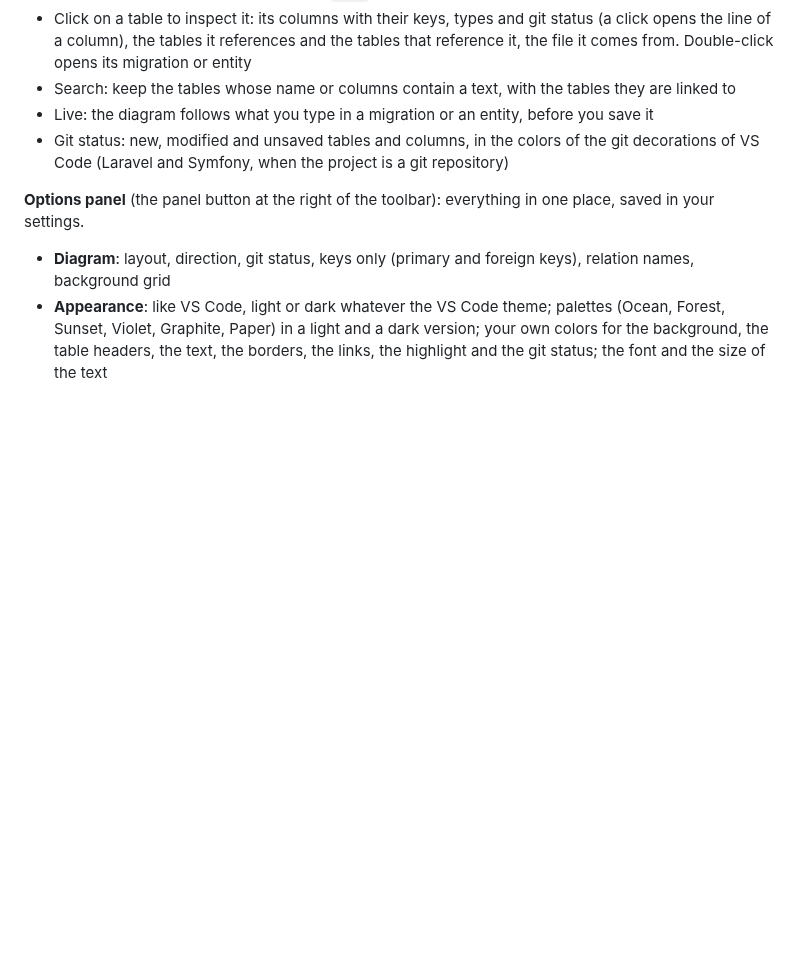
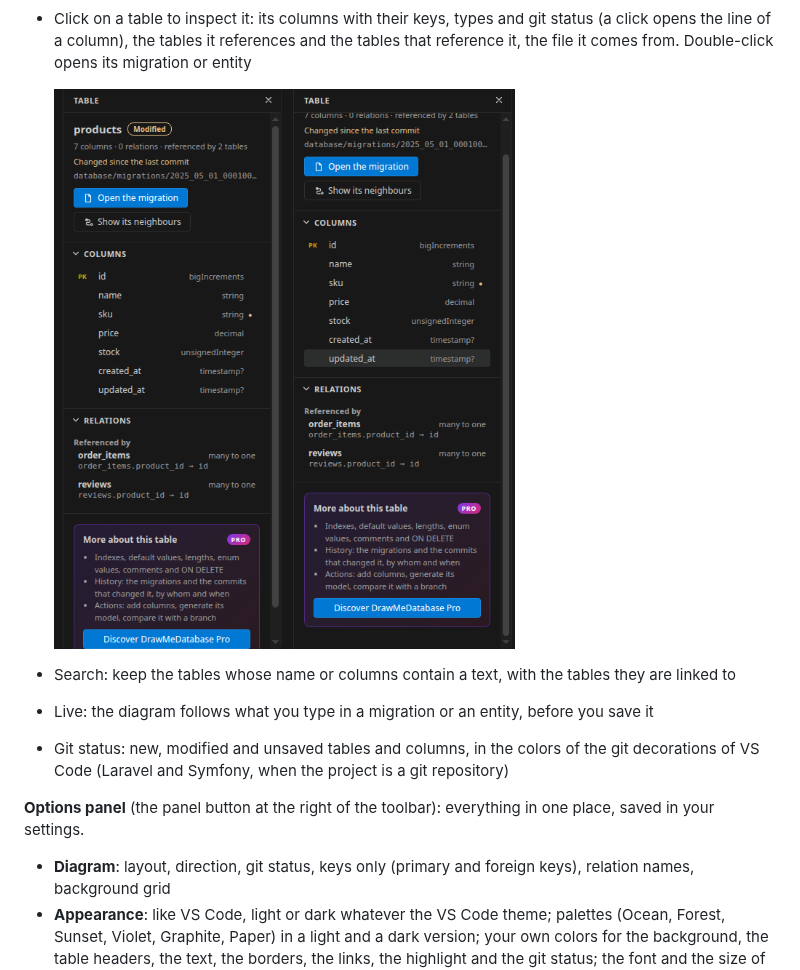
Before and after one commit to GuillaumeCAN/DrawMeDatabase, a Markdown page: README.md, the part around the change. Rendered like a GitHub page; pictures changed too: images/screenshots/inspector.png (added); blank space fills up the shorter version.

```diff
--- a/README.md
+++ b/README.md
@@ -33,6 +33,9 @@ With its seamless integration into VSCode, DrawMeDatabase empowers developers to
 - Two layouts: ELK (compact, right-angled links, the default) or Dagre (curved links), top to bottom or left to right
 - Export as SVG, PNG, Mermaid source (`.mmd`) or Markdown, or copy the Mermaid source
 - Click on a table to inspect it: its columns with their keys, types and git status (a click opens the line of a column), the tables it references and the tables that reference it, the file it comes from. Double-click opens its migration or entity
+
+  ![The inspector of a table: its columns with their keys, types and git status, the tables that reference it, and what DrawMeDatabase Pro adds](images/screenshots/inspector.png)
+
 - Search: keep the tables whose name or columns contain a text, with the tables they are linked to
 - Live: the diagram follows what you type in a migration or an entity, before you save it
 - Git status: new, modified and unsaved tables and columns, in the colors of the git decorations of VS Code (Laravel and Symfony, when the project is a git repository)
```
Also changed, not shown: images/screenshots/pro-inspector.png (added), 3 other files.
